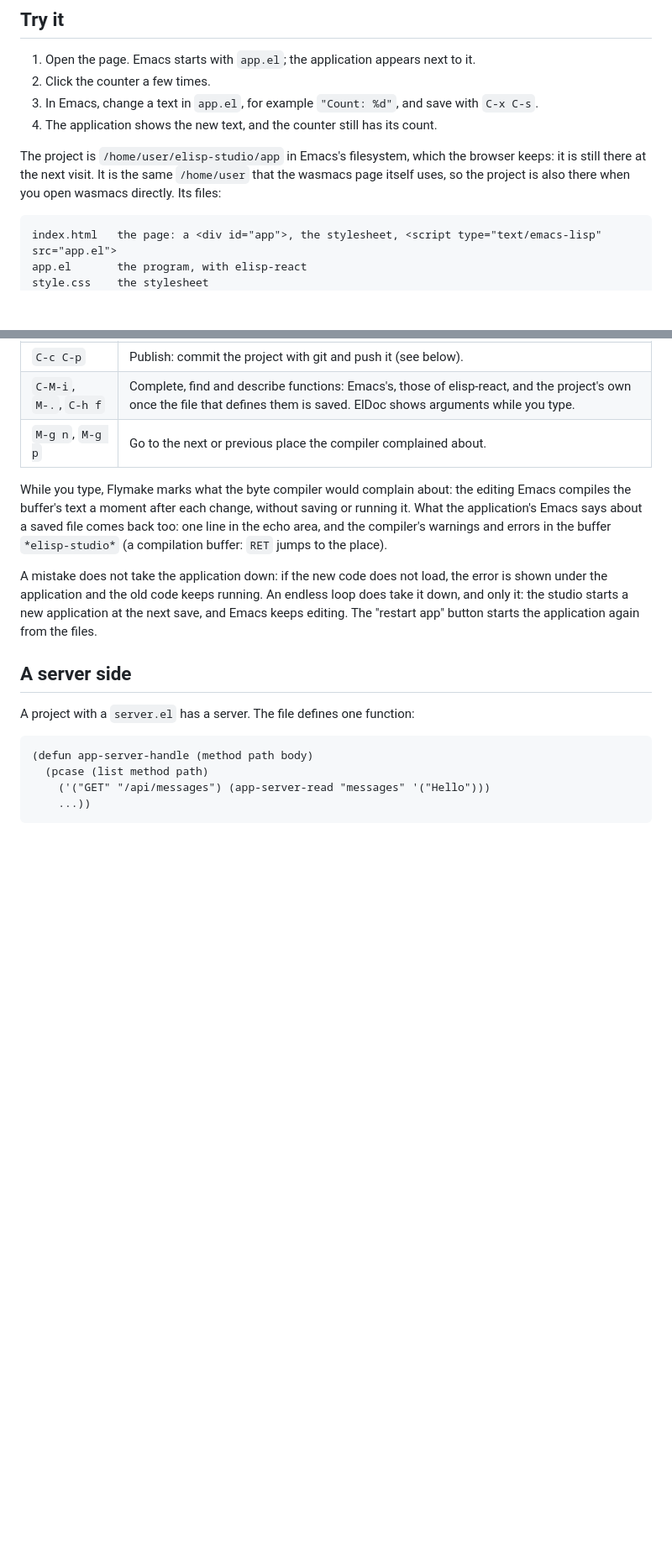
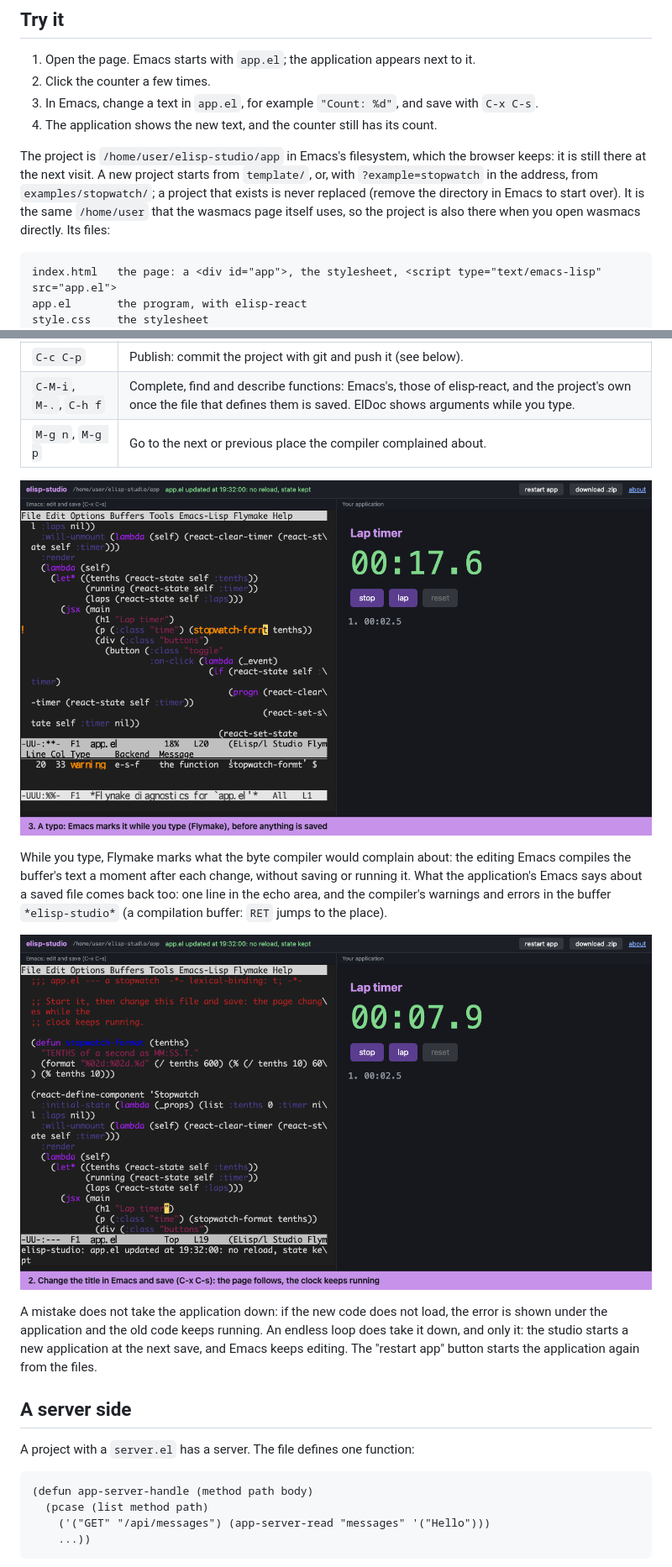
Before and after one commit to modeverv/elisp-studio, a Markdown page: README.md, 2 parts joined by grey strips. Shown at 84% size. Drawn GitHub-style; pictures changed too: doc/images/diagnostics.png (added), doc/images/live-reload.png (added); blank space fills up the shorter version.

````diff
--- a/README.md
+++ b/README.md
@@ -25,7 +29,7 @@ Both halves are Emacs. On the left is the real GNU Emacs 30.2, running in the pa
 3. In Emacs, change a text in `app.el`, for example `"Count: %d"`, and save with `C-x C-s`.
 4. The application shows the new text, and the counter still has its count.
 
-The project is `/home/user/elisp-studio/app` in Emacs's filesystem, which the browser keeps: it is still there at the next visit. It is the same `/home/user` that the wasmacs page itself uses, so the project is also there when you open wasmacs directly. Its files:
+The project is `/home/user/elisp-studio/app` in Emacs's filesystem, which the browser keeps: it is still there at the next visit. A new project starts from `template/`, or, with `?example=stopwatch` in the address, from `examples/stopwatch/`; a project that exists is never replaced (remove the directory in Emacs to start over). It is the same `/home/user` that the wasmacs page itself uses, so the project is also there when you open wasmacs directly. Its files:
 
 ```text
 index.html   the page: a <div id="app">, the stylesheet, <script type="text/emacs-lisp" src="app.el">
@@ -55,7 +59,11 @@ In Emacs, in a file of the project:
 | `C-M-i`, `M-.`, `C-h f` | Complete, find and describe functions: Emacs's, those of elisp-react, and the project's own once the file that defines them is saved. ElDoc shows arguments while you type. |
 | `M-g n`, `M-g p` | Go to the next or previous place the compiler complained about. |
 
+![A misspelled function name is marked in the buffer, and the list of diagnostics names it, before the file is saved](doc/images/diagnostics.png)
+
 While you type, Flymake marks what the byte compiler would complain about: the editing Emacs compiles the buffer's text a moment after each change, without saving or running it. What the application's Emacs says about a saved file comes back too: one line in the echo area, and the compiler's warnings and errors in the buffer `*elisp-studio*` (a compilation buffer: `RET` jumps to the place).
+
+![After C-x C-s: the title on the right is the new one, the clock runs on, Emacs says "no reload, state kept"](doc/images/live-reload.png)
 
 A mistake does not take the application down: if the new code does not load, the error is shown under the application and the old code keeps running. An endless loop does take it down, and only it: the studio starts a new application at the next save, and Emacs keeps editing. The "restart app" button starts the application again from the files.
 
````
Also changed, not shown: other parts of README.md (+5 -0 lines), README.ja.md (+10 -1 lines), doc/images/demo.gif (added), 5 other files.
